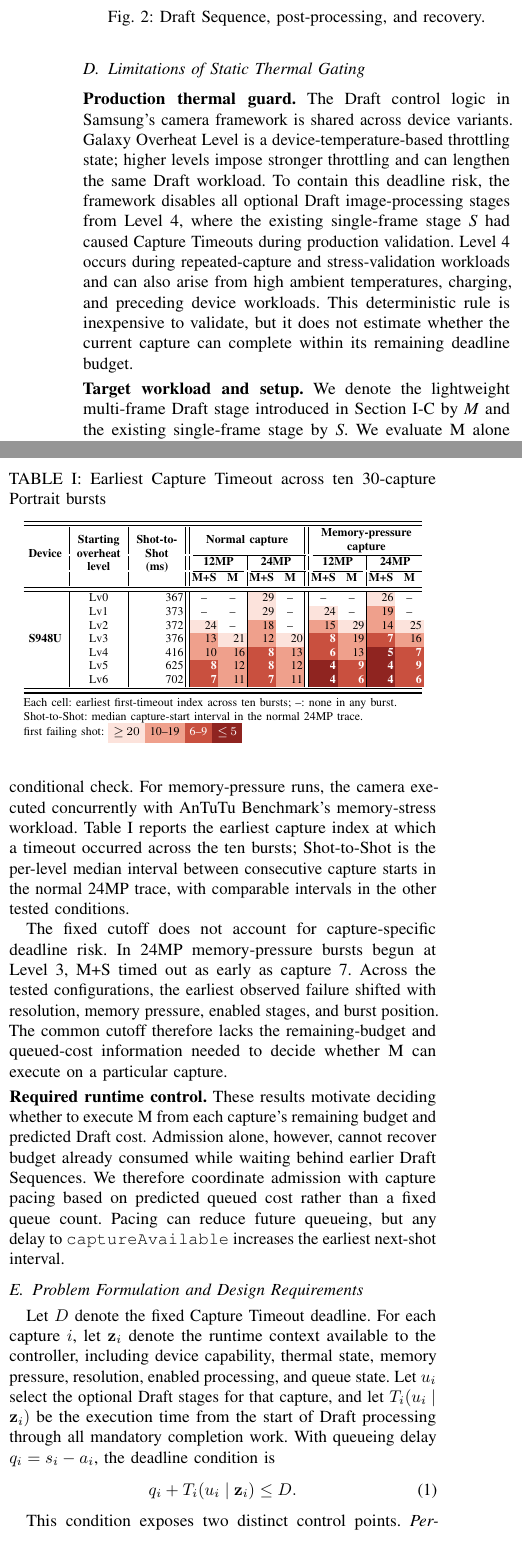
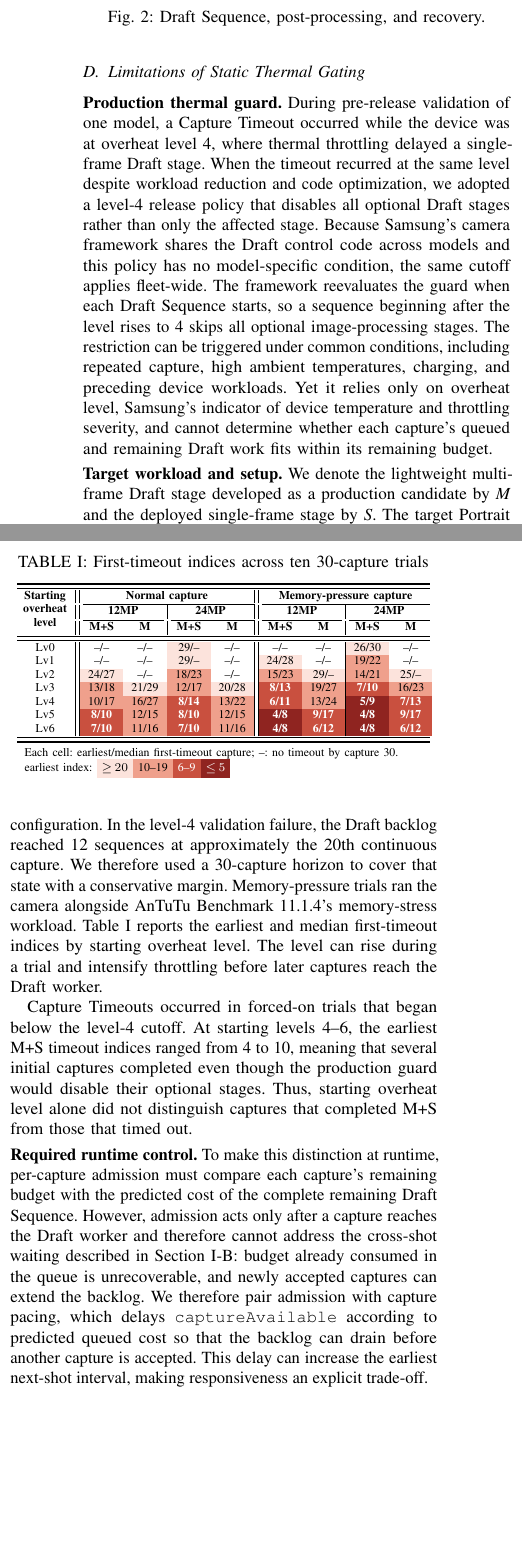
Before and after one commit to ParkMinHyun/SEIP-27, a LaTeX paper (paper.tex, which reads 2_4_static_safeguards.tex, tables/tab_timeout_index.tex): two parts of the columns of page 2 of 3 before the commit and two parts of the columns of page 2 of 2 after it, joined at a grey line, cut so that both start at the same text. Compiled offline with pdfLaTeX.

Commit message:
Refine Limitations of Static Thermal Gating

```diff
--- a/2_4_static_safeguards.tex
+++ b/2_4_static_safeguards.tex
@@ -2,31 +2,33 @@
 \label{sec:guard-limit}
 
 \smallskip\noindent\textbf{Production thermal guard.}
-The Draft control logic in Samsung's camera framework is shared across device variants.
-Galaxy Overheat Level is a device-temperature-based throttling state; higher levels impose stronger throttling and can lengthen the same Draft workload.
-To contain this deadline risk, the framework disables all optional Draft image-processing stages from Level 4, where the existing single-frame stage \emph{S} had caused Capture Timeouts during production validation.
-Level 4 occurs during repeated-capture and stress-validation workloads and can also arise from high ambient temperatures, charging, and preceding device workloads.
-This deterministic rule is inexpensive to validate, but it does not estimate whether the current capture can complete within its remaining deadline budget.
+During pre-release validation of one model, a Capture Timeout occurred while the device was at overheat level 4, where thermal throttling delayed a single-frame Draft stage.
+When the timeout recurred at the same level despite workload reduction and code optimization, we adopted a level-4 release policy that disables all optional Draft stages rather than only the affected stage.
+Because Samsung's camera framework shares the Draft control code across models and this policy has no model-specific condition, the same cutoff applies fleet-wide.
+The framework reevaluates the guard when each Draft Sequence starts, so a sequence beginning after the level rises to 4 skips all optional image-processing stages.
+The restriction can be triggered under common conditions, including repeated capture, high ambient temperatures, charging, and preceding device workloads.
+Yet it relies only on overheat level, Samsung's indicator of device temperature and throttling severity, and cannot determine whether each capture's queued and remaining Draft work fits within its remaining budget.
 
 \smallskip\noindent\textbf{Target workload and setup.}
-We denote the lightweight multi-frame Draft stage introduced in Section~\ref{sec:draft-background} by \emph{M} and the existing single-frame stage by \emph{S}.
-We evaluate M alone to isolate its cost and \emph{M+S} to represent their coexistence in Portrait mode.
-We use the S948U, a high-capability flagship whose parallel-capture path has no additional queue-length restriction.
-An earlier Capture Timeout incident on a constrained flagship involved 12 pending Draft Sequences and prompted a model-specific queue-length limit on parallel capture.
-The S948U has no such cap, so we use 30-capture bursts as a common sustained-load horizon; the resulting pending count and worker wait vary with resolution and memory condition.
-For each starting level (0--6), resolution, memory condition, and Draft configuration, we ran ten bursts in a validation build that forced the optional stages to execute by disabling the guard's conditional check.
-For memory-pressure runs, the camera executed concurrently with AnTuTu Benchmark's memory-stress workload.
-Table~\ref{tab:timeout_index} reports the earliest capture index at which a timeout occurred across the ten bursts; Shot-to-Shot is the per-level median interval between consecutive capture starts in the normal 24MP trace, with comparable intervals in the other tested conditions.
+We denote the lightweight multi-frame Draft stage developed as a production candidate by \emph{M} and the deployed single-frame stage by \emph{S}.
+The target Portrait Draft Sequence runs optional M, S, and the mandatory encoding and saving stages in that order.
+Our goal is to make M eligible across the full thermal range rather than disable it solely at the level-4 cutoff.
+To characterize the risk of an always-on alternative even on the most capable hardware, we evaluated M on the S948U, our highest-performing model.
+With M forced to execute and the guard bypassed, we ran ten trials of 30 continuous captures for each combination of starting overheat level (0--6), resolution, memory condition, and Draft Sequence configuration.
+In the level-4 validation failure, the Draft backlog reached 12 sequences at approximately the 20th continuous capture.
+We therefore used a 30-capture horizon to cover that state with a conservative margin.
+Memory-pressure trials ran the camera alongside AnTuTu Benchmark~11.1.4's memory-stress workload.
+Table~\ref{tab:timeout_index} reports the earliest and median first-timeout indices by starting overheat level.
+The level can rise during a trial and intensify throttling before later captures reach the Draft worker.
 
 \input{tables/tab_timeout_index.tex}
 
-The fixed cutoff does not account for capture-specific deadline risk.
-In 24MP memory-pressure bursts begun at Level 3, M+S timed out as early as capture 7.
-Across the tested configurations, the earliest observed failure shifted with resolution, memory pressure, enabled stages, and burst position.
-The common cutoff therefore lacks the remaining-budget and queued-cost information needed to decide whether M can execute on a particular capture.
+Capture Timeouts occurred in forced-on trials that began below the level-4 cutoff.
+At starting levels 4--6, the earliest M+S timeout indices ranged from 4 to 10, meaning that several initial captures completed even though the production guard would disable their optional stages.
+Thus, starting overheat level alone did not distinguish captures that completed M+S from those that timed out.
 
 \smallskip\noindent\textbf{Required runtime control.}
-These results motivate deciding whether to execute M from each capture's remaining budget and predicted Draft cost.
-Admission alone, however, cannot recover budget already consumed while waiting behind earlier Draft Sequences.
-We therefore coordinate admission with capture pacing based on predicted queued cost rather than a fixed queue count.
-Pacing can reduce future queueing, but any delay to \texttt{captureAvailable} increases the earliest next-shot interval.
+To make this distinction at runtime, per-capture admission must compare each capture's remaining budget with the predicted cost of the complete remaining Draft Sequence.
+However, admission acts only after a capture reaches the Draft worker and therefore cannot address the cross-shot waiting described in Section~\ref{sec:parallel-capture}: budget already consumed in the queue is unrecoverable, and newly accepted captures can extend the backlog.
+We therefore pair admission with capture pacing, which delays \texttt{captureAvailable} according to predicted queued cost so that the backlog can drain before another capture is accepted.
+This delay can increase the earliest next-shot interval, making responsiveness an explicit trade-off.
--- a/tables/tab_timeout_index.tex
+++ b/tables/tab_timeout_index.tex
@@ -17,89 +25,82 @@
 \providecolor{tmoS2}{RGB}{239,160,140}   % 10--19
 \providecolor{tmoS3}{RGB}{201,80,63}     % 6--9 (white text)
 \providecolor{tmoS4}{RGB}{143,36,32}     % <= 5 (white text)
-\providecolor{s2sBg}{RGB}{232,241,250}   % global shot-to-shot column
-% Right-aligned numeric columns, including the shot-to-shot data column.
-\newcolumntype{D}{>{\centering\arraybackslash}p{0.90cm}}
+% Centered level and earliest/median pair columns.
 \newcolumntype{H}{>{\centering\arraybackslash}p{1.15cm}}
-\newcolumntype{C}{>{\centering\arraybackslash}p{0.52cm}}
-\newcolumntype{R}{>{\raggedleft\arraybackslash}p{0.52cm}}
-\newcolumntype{Z}{>{\raggedleft\arraybackslash}p{1.10cm}}
-% Shot-to-shot median cell.
-\providecommand{\sts}[1]{\cellcolor{s2sBg}#1}
-% Colored cells use their exact column bounds; no adjacent cell may
-% overpaint its neighbor.
-\providecommand{\tmoCell}[2]{\cellcolor{#1}#2}
-\providecommand{\tmoCellEnd}[2]{\cellcolor{#1}#2}
-% "No timeout" dashes stay centered (not right-aligned); the suffix picks
-% the right border of the underlying column: none / single / double.
-\providecommand{\noTO}{\multicolumn{1}{c}{--}}
-\providecommand{\noTOs}{\multicolumn{1}{c|}{--}}
-\providecommand{\noTOd}{\multicolumn{1}{c||}{--}}
-\providecommand{\noTOe}{\multicolumn{1}{c@{}}{--}}
+\newcolumntype{P}{>{\centering\arraybackslash}p{0.80cm}}
+\providecommand{\estMed}[1]{#1}
+% Each colored cell reports earliest/median. Shading follows the earliest
+% first-timeout index.
+\providecommand{\tmoPair}[3]{\cellcolor{#1}#2/#3}
+\providecommand{\tmoPairW}[3]{\cellcolor{#1}\textcolor{white}{\textbf{#2/#3}}}
+\providecommand{\tmoPairCens}[2]{\cellcolor{#1}#2/--}
+% No-timeout pairs stay centered; the suffix selects the right border.
+\providecommand{\noTOPair}{\multicolumn{1}{c}{--/--}}
+\providecommand{\noTOPairs}{\multicolumn{1}{c|}{--/--}}
+\providecommand{\noTOPaird}{\multicolumn{1}{c||}{--/--}}
+\providecommand{\noTOPaire}{\multicolumn{1}{c@{}}{--/--}}
 
 % ---------------------------------------------------------------------------
 % S948U
 % ---------------------------------------------------------------------------
 \begin{table}[t]
   \centering
-  \caption{Earliest Capture Timeout across ten 30-capture Portrait bursts}
+  \caption{First-timeout indices across ten 30-capture trials}
   \label{tab:timeout_index}
-  {\scriptsize\setlength{\tabcolsep}{1.0pt}%
-  \begin{tabular}{@{}D|H|Z||RR|RR||RR|RR@{}}
+  {\scriptsize\setlength{\tabcolsep}{1.4pt}%
+  \begin{tabular}{@{}H||PP|PP||PP|PP@{}}
   \toprule \midrule
-  \multirow{3}{*}{\textbf{Device}} &
   \multirow{3}{*}{\makecell{\textbf{Starting}\\\textbf{overheat}\\\textbf{level}}} &
-  \multicolumn{1}{>{\centering\arraybackslash}p{1.10cm}||}{%
-  \multirow{3}{*}{\makecell{{\textbf{Shot-to-}}\\{\textbf{Shot}}\\\textbf{(ms)}}}} &
   \multicolumn{4}{c||}{\textbf{Normal capture}} &
-  \multicolumn{4}{c@{}}{\makecell{\textbf{Memory-pressure}\\\textbf{capture}}} \\ \cmidrule(lr){4-7}\cmidrule(l){8-11}
-  & & &
+  \multicolumn{4}{c@{}}{\textbf{Memory-pressure capture}} \\ \cmidrule(lr){2-5}\cmidrule(l){6-9}
+  &
   \multicolumn{2}{c|}{\textbf{12MP}} &
   \multicolumn{2}{c||}{\textbf{24MP}} &
   \multicolumn{2}{c|}{\textbf{12MP}} &
-  \multicolumn{2}{c@{}}{\textbf{24MP}} \\ \cmidrule(lr){4-5}\cmidrule(lr){6-7}\cmidrule(lr){8-9}\cmidrule(l){10-11}
-  & & & \multicolumn{1}{C}{\textbf{M{+}S}} & \multicolumn{1}{C|}{\textbf{M}} &
-  \multicolumn{1}{C}{\textbf{M{+}S}} & \multicolumn{1}{C||}{\textbf{M}} &
-  \multicolumn{1}{C}{\textbf{M{+}S}} & \multicolumn{1}{C|}{\textbf{M}} &
-  \multicolumn{1}{C}{\textbf{M{+}S}} & \multicolumn{1}{C@{}}{\textbf{M}} \\
+  \multicolumn{2}{c@{}}{\textbf{24MP}} \\ \cmidrule(lr){2-3}\cmidrule(lr){4-5}\cmidrule(lr){6-7}\cmidrule(l){8-9}
+  & \textbf{M{+}S} & \textbf{M} &
+  \textbf{M{+}S} & \textbf{M} &
+  \textbf{M{+}S} & \textbf{M} &
+  \textbf{M{+}S} & \textbf{M} \\
   \midrule \midrule
-  \multirow{7}{*}{\textbf{S948U}} & Lv0 & 367 &
-    \noTO & \noTOs & \tmoCell{tmoS1}{29} & \noTOd &
-    \noTO & \noTOs & \tmoCell{tmoS1}{26} & \noTOe \\
-  & Lv1 & 373 &
-    \noTO & \noTOs & \tmoCell{tmoS1}{29} & \noTOd &
-    \tmoCell{tmoS1}{24} & \noTOs & \tmoCell{tmoS2}{19} & \noTOe \\
-  & Lv2 & 372 &
-    \tmoCell{tmoS1}{24} & \noTOs & \tmoCell{tmoS2}{18} & \noTOd &
-    \tmoCell{tmoS2}{15} & \tmoCell{tmoS1}{29} & \tmoCell{tmoS2}{14} & \tmoCellEnd{tmoS1}{25} \\
-  & Lv3 & 376 &
-    \tmoCell{tmoS2}{13} & \tmoCell{tmoS1}{21} & \tmoCell{tmoS2}{12} & \tmoCell{tmoS1}{20} &
-    \tmoCell{tmoS3}{\textcolor{white}{\textbf{8}}} & \tmoCell{tmoS2}{19} &
-    \tmoCell{tmoS3}{\textcolor{white}{\textbf{7}}} & \tmoCellEnd{tmoS2}{16} \\
-  & Lv4 & 416 &
-    \tmoCell{tmoS2}{10} & \tmoCell{tmoS2}{16} &
-    \tmoCell{tmoS3}{\textcolor{white}{\textbf{8}}} & \tmoCell{tmoS2}{13} &
-    \tmoCell{tmoS3}{\textcolor{white}{\textbf{6}}} & \tmoCell{tmoS2}{13} &
-    \tmoCell{tmoS4}{\textcolor{white}{\textbf{5}}} & \tmoCellEnd{tmoS3}{\textcolor{white}{\textbf{7}}} \\
-  & Lv5 & 625 &
-    \tmoCell{tmoS3}{\textcolor{white}{\textbf{8}}} & \tmoCell{tmoS2}{12} &
-    \tmoCell{tmoS3}{\textcolor{white}{\textbf{8}}} & \tmoCell{tmoS2}{12} &
-    \tmoCell{tmoS4}{\textcolor{white}{\textbf{4}}} & \tmoCell{tmoS3}{\textcolor{white}{\textbf{9}}} &
-    \tmoCell{tmoS4}{\textcolor{white}{\textbf{4}}} & \tmoCellEnd{tmoS3}{\textcolor{white}{\textbf{9}}} \\
-  & Lv6 & 702 &
-    \tmoCell{tmoS3}{\textcolor{white}{\textbf{7}}} & \tmoCell{tmoS2}{11} &
-    \tmoCell{tmoS3}{\textcolor{white}{\textbf{7}}} & \tmoCell{tmoS2}{11} &
-    \tmoCell{tmoS4}{\textcolor{white}{\textbf{4}}} & \tmoCell{tmoS3}{\textcolor{white}{\textbf{6}}} &
-    \tmoCell{tmoS4}{\textcolor{white}{\textbf{4}}} & \tmoCellEnd{tmoS3}{\textcolor{white}{\textbf{6}}} \\
+  Lv0 &
+    \noTOPair & \noTOPairs & \tmoPairCens{tmoS1}{29} & \noTOPaird &
+    \noTOPair & \noTOPairs & \tmoPair{tmoS1}{26}{\estMed{30}} & \noTOPaire \\
+  Lv1 &
+    \noTOPair & \noTOPairs & \tmoPairCens{tmoS1}{29} & \noTOPaird &
+    \tmoPair{tmoS1}{24}{28} & \noTOPairs & \tmoPair{tmoS2}{19}{\estMed{22}} & \noTOPaire \\
+  Lv2 &
+    \tmoPair{tmoS1}{24}{27} & \noTOPairs & \tmoPair{tmoS2}{18}{\estMed{23}} & \noTOPaird &
+    \tmoPair{tmoS2}{15}{23} & \tmoPairCens{tmoS1}{29} &
+    \tmoPair{tmoS2}{14}{\estMed{21}} & \tmoPairCens{tmoS1}{25} \\
+  Lv3 &
+    \tmoPair{tmoS2}{13}{18} & \tmoPair{tmoS1}{21}{\estMed{29}} &
+    \tmoPair{tmoS2}{12}{\estMed{17}} & \tmoPair{tmoS1}{20}{\estMed{28}} &
+    \tmoPairW{tmoS3}{8}{13} & \tmoPair{tmoS2}{19}{\estMed{27}} &
+    \tmoPairW{tmoS3}{7}{\estMed{10}} & \tmoPair{tmoS2}{16}{\estMed{23}} \\
+  Lv4 &
+    \tmoPair{tmoS2}{10}{17} & \tmoPair{tmoS2}{16}{\estMed{27}} &
+    \tmoPairW{tmoS3}{8}{\estMed{14}} & \tmoPair{tmoS2}{13}{\estMed{22}} &
+    \tmoPairW{tmoS3}{6}{11} & \tmoPair{tmoS2}{13}{\estMed{24}} &
+    \tmoPairW{tmoS4}{5}{\estMed{9}} & \tmoPairW{tmoS3}{7}{\estMed{13}} \\
+  Lv5 &
+    \tmoPairW{tmoS3}{8}{10} & \tmoPair{tmoS2}{12}{\estMed{15}} &
+    \tmoPairW{tmoS3}{8}{\estMed{10}} & \tmoPair{tmoS2}{12}{\estMed{15}} &
+    \tmoPairW{tmoS4}{4}{8} & \tmoPairW{tmoS3}{9}{\estMed{17}} &
+    \tmoPairW{tmoS4}{4}{\estMed{8}} & \tmoPairW{tmoS3}{9}{\estMed{17}} \\
+  Lv6 &
+    \tmoPairW{tmoS3}{7}{10} & \tmoPair{tmoS2}{11}{\estMed{16}} &
+    \tmoPairW{tmoS3}{7}{\estMed{10}} & \tmoPair{tmoS2}{11}{\estMed{16}} &
+    \tmoPairW{tmoS4}{4}{8} & \tmoPairW{tmoS3}{6}{\estMed{12}} &
+    \tmoPairW{tmoS4}{4}{\estMed{8}} & \tmoPairW{tmoS3}{6}{\estMed{12}} \\
   \midrule \bottomrule
   \end{tabular}%
   }
   \par\vspace{3pt}
   {\scriptsize\begin{minipage}{0.933\columnwidth}
   \raggedright\setlength{\fboxsep}{1.8pt}%
-  Each cell: earliest first-timeout index across ten bursts; --: none in any burst.\par
-  Shot-to-Shot: median capture-start interval in the normal 24MP trace.\par
-  first failing shot:~%
+  Each cell: earliest/median first-timeout capture; --: no timeout by capture 30.\par
+  earliest index:~%
   \colorbox{tmoS1}{\strut\,${\geq}\,20$\,}\colorbox{tmoS2}{\strut\,10--19\,}\colorbox{tmoS3}{\strut\,\textcolor{white}{6--9}\,}\colorbox{tmoS4}{\strut\,\textcolor{white}{${\leq}\,5$}\,}\par
   \end{minipage}}
 \end{table}
```
Also changed, not shown: 2_3_draft_sequence.tex (+2 -2 lines), _2_preliminary.tex (+2 -3 lines), _3_approach.tex (+1 -0 lines), docs/research-context.md (+7 -7 lines), figures/fig_draft_overlap.tex (+35 -38 lines), 3_0_problem_formulation.tex (renamed from 2_5_problem_formulation.tex), tables/tab_timeout_index.tex (28 more changed lines), 1 other file.
